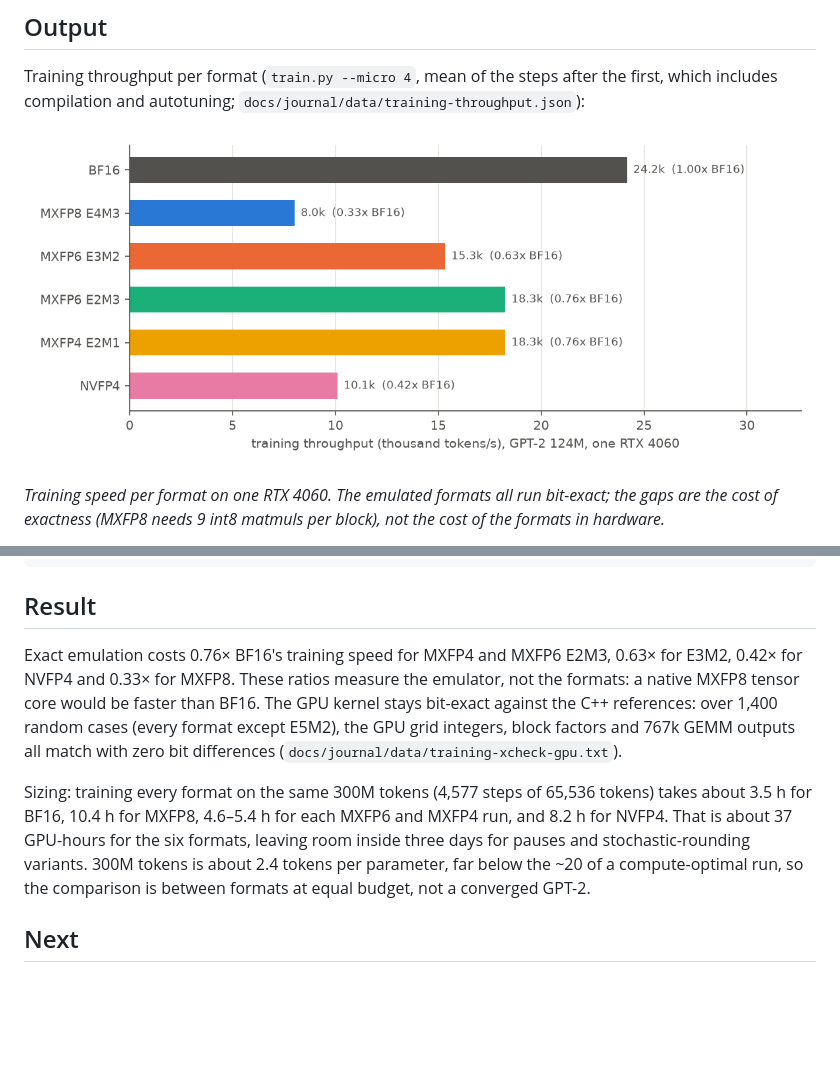
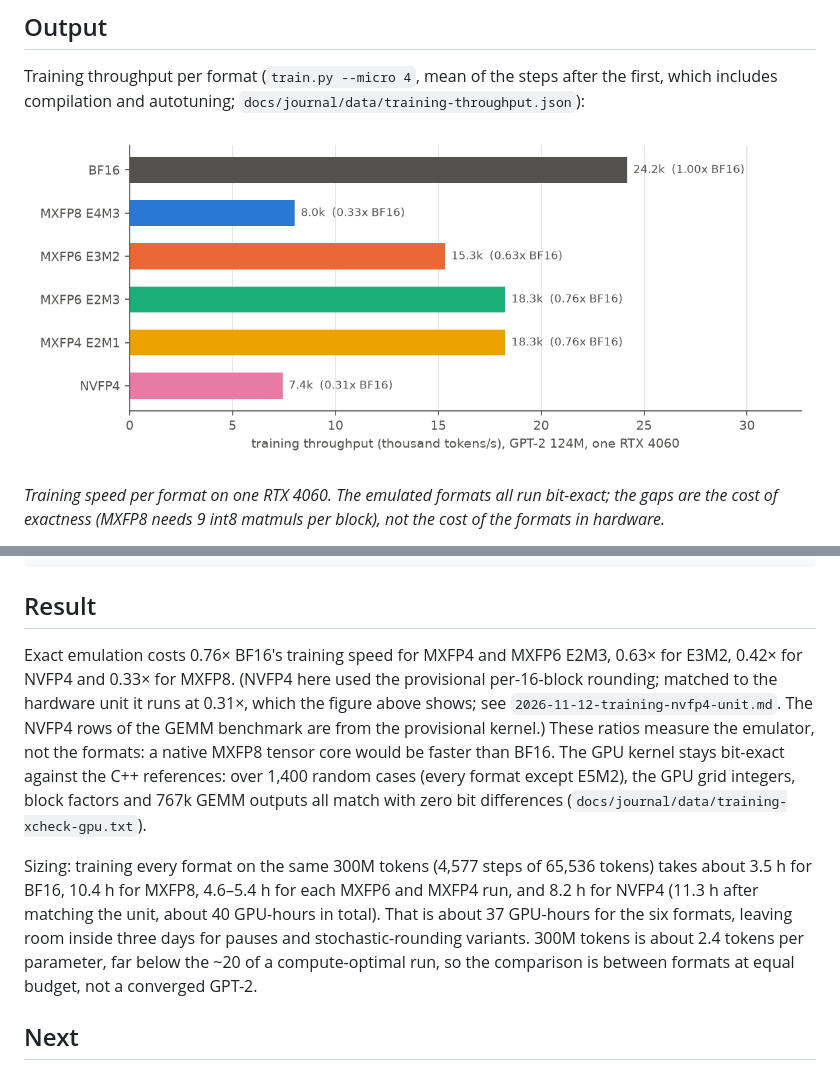
Before and after one commit to NicholasUnruh/openroad-chip-lab, a Markdown page: docs/journal/2026-11-11-training-tensor-core-emulation.md, 2 parts joined by grey strips. Drawn GitHub-style; pictures changed too: docs/journal/img/training-throughput.png; blank space fills up the shorter version.

```diff
--- a/docs/journal/2026-11-11-training-tensor-core-emulation.md
+++ b/docs/journal/2026-11-11-training-tensor-core-emulation.md
@@ -76,9 +76,9 @@ nvfp4        mlp_proj       2.43      2.33     8.11
 
 ## Result
 
-Exact emulation costs 0.76× BF16's training speed for MXFP4 and MXFP6 E2M3, 0.63× for E3M2, 0.42× for NVFP4 and 0.33× for MXFP8. These ratios measure the emulator, not the formats: a native MXFP8 tensor core would be faster than BF16. The GPU kernel stays bit-exact against the C++ references: over 1,400 random cases (every format except E5M2), the GPU grid integers, block factors and 767k GEMM outputs all match with zero bit differences (`docs/journal/data/training-xcheck-gpu.txt`).
+Exact emulation costs 0.76× BF16's training speed for MXFP4 and MXFP6 E2M3, 0.63× for E3M2, 0.42× for NVFP4 and 0.33× for MXFP8. (NVFP4 here used the provisional per-16-block rounding; matched to the hardware unit it runs at 0.31×, which the figure above shows; see `2026-11-12-training-nvfp4-unit.md`. The NVFP4 rows of the GEMM benchmark are from the provisional kernel.) These ratios measure the emulator, not the formats: a native MXFP8 tensor core would be faster than BF16. The GPU kernel stays bit-exact against the C++ references: over 1,400 random cases (every format except E5M2), the GPU grid integers, block factors and 767k GEMM outputs all match with zero bit differences (`docs/journal/data/training-xcheck-gpu.txt`).
 
-Sizing: training every format on the same 300M tokens (4,577 steps of 65,536 tokens) takes about 3.5 h for BF16, 10.4 h for MXFP8, 4.6–5.4 h for each MXFP6 and MXFP4 run, and 8.2 h for NVFP4. That is about 37 GPU-hours for the six formats, leaving room inside three days for pauses and stochastic-rounding variants. 300M tokens is about 2.4 tokens per parameter, far below the ~20 of a compute-optimal run, so the comparison is between formats at equal budget, not a converged GPT-2.
+Sizing: training every format on the same 300M tokens (4,577 steps of 65,536 tokens) takes about 3.5 h for BF16, 10.4 h for MXFP8, 4.6–5.4 h for each MXFP6 and MXFP4 run, and 8.2 h for NVFP4 (11.3 h after matching the unit, about 40 GPU-hours in total). That is about 37 GPU-hours for the six formats, leaving room inside three days for pauses and stochastic-rounding variants. 300M tokens is about 2.4 tokens per parameter, far below the ~20 of a compute-optimal run, so the comparison is between formats at equal budget, not a converged GPT-2.
 
 ## Next
 
```
Also changed, not shown: docs/journal/2026-11-12-training-nvfp4-unit.md (+3 -1 lines), 1 other file.
